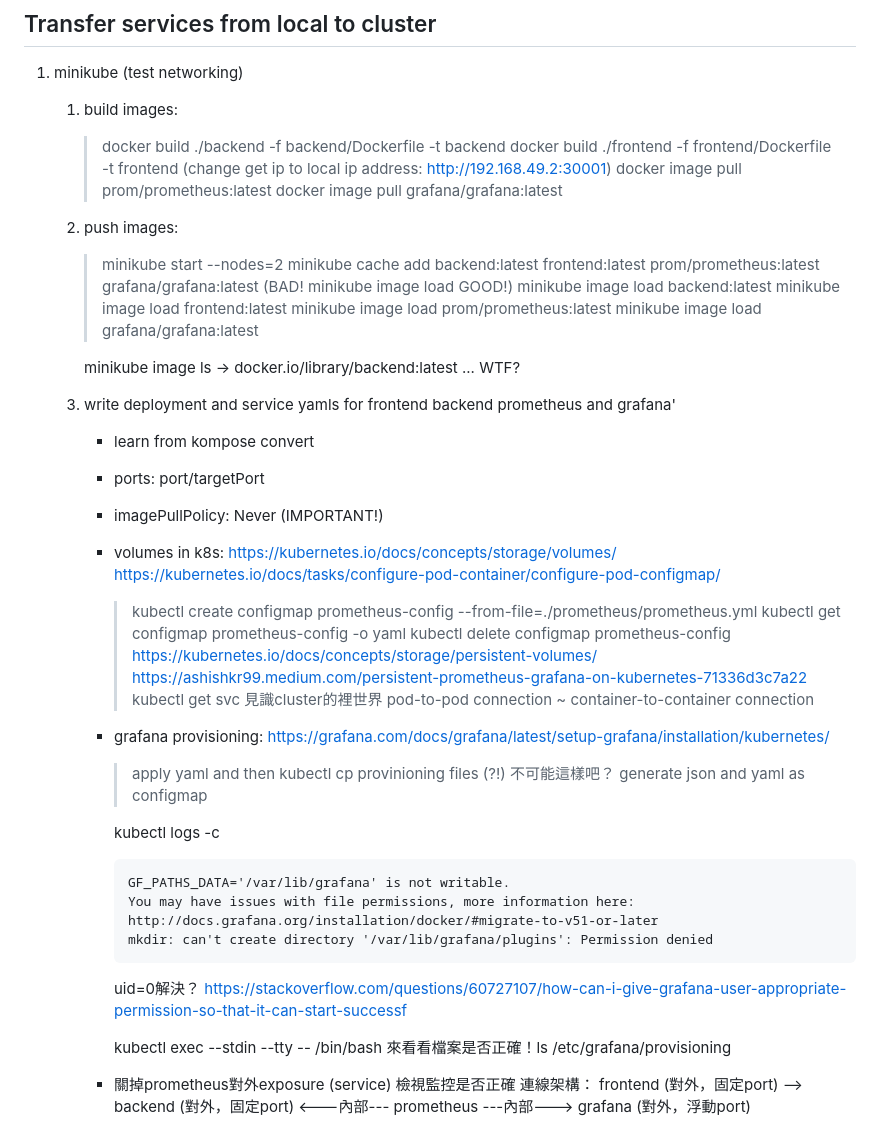
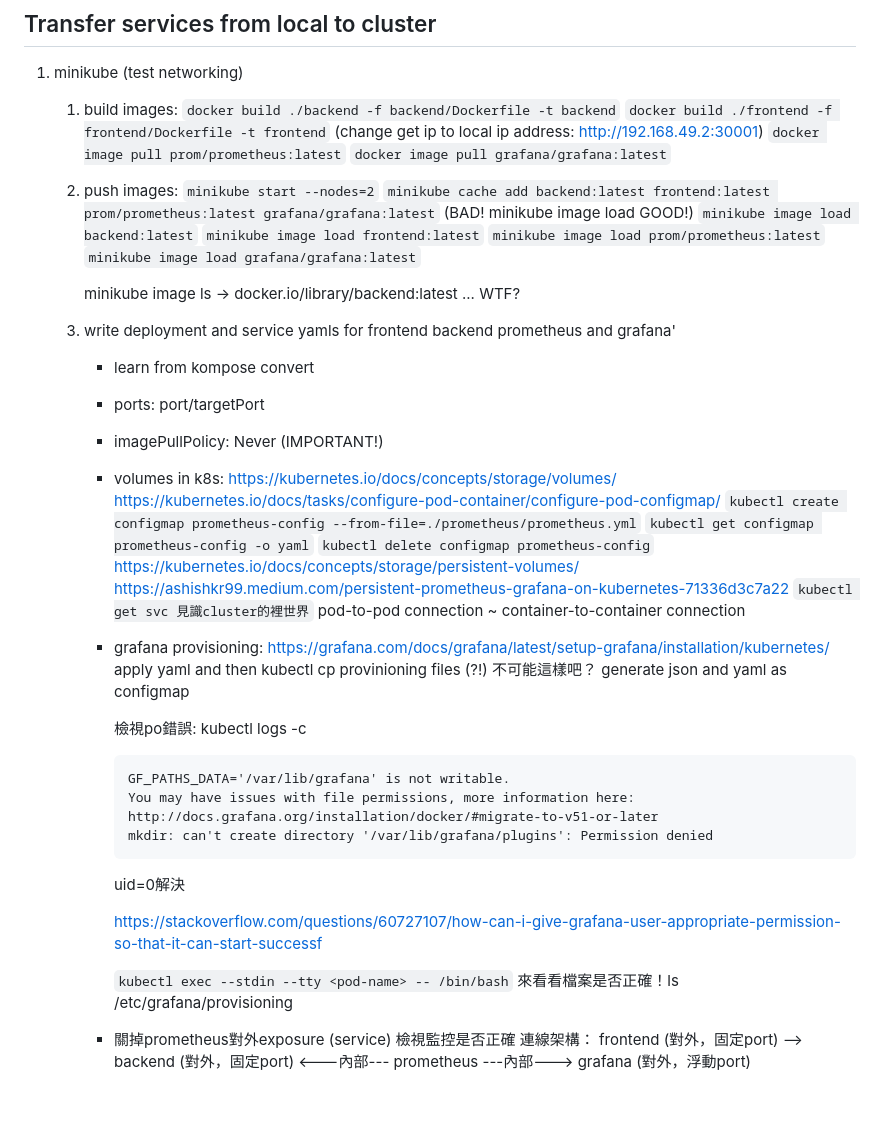
Before and after one commit to KodeWorker/infra-study, a Markdown page: 20250115_transfer_services/readme.md, the part around the change. GitHub-like rendering; blank space fills up the shorter version.

````diff
--- a/20250115_transfer_services/readme.md
+++ b/20250115_transfer_services/readme.md
@@ -2,19 +2,19 @@
 
 1. minikube (test networking)
     1. build images:
-        > docker build ./backend -f backend/Dockerfile -t backend
-        > docker build ./frontend -f frontend/Dockerfile -t frontend
+        ```docker build ./backend -f backend/Dockerfile -t backend```
+        ```docker build ./frontend -f frontend/Dockerfile -t frontend```
         (change get ip to local ip address:  http://192.168.49.2:30001)
-        > docker image pull prom/prometheus:latest
-        > docker image pull grafana/grafana:latest
+        ```docker image pull prom/prometheus:latest```
+        ```docker image pull grafana/grafana:latest```
 
     2. push images:
-        > minikube start --nodes=2
-        > minikube cache add backend:latest frontend:latest prom/prometheus:latest grafana/grafana:latest (BAD! minikube image load GOOD!)
-        > minikube image load backend:latest
-        > minikube image load frontend:latest
-        > minikube image load prom/prometheus:latest
-        > minikube image load grafana/grafana:latest
+        ```minikube start --nodes=2```
+        ```minikube cache add backend:latest frontend:latest prom/prometheus:latest grafana/grafana:latest``` (BAD! minikube image load GOOD!)
+        ```minikube image load backend:latest```
+        ```minikube image load frontend:latest```
+        ```minikube image load prom/prometheus:latest```
+        ```minikube image load grafana/grafana:latest```
 
         minikube image ls -> docker.io/library/backend:latest ... WTF?
     3. write deployment and service yamls for frontend backend prometheus and grafana'
@@ -24,30 +24,32 @@
         - volumes in k8s:
             https://kubernetes.io/docs/concepts/storage/volumes/
             https://kubernetes.io/docs/tasks/configure-pod-container/configure-pod-configmap/
-            > kubectl create configmap prometheus-config --from-file=./prometheus/prometheus.yml
-            > kubectl get configmap prometheus-config -o yaml
-            > kubectl delete configmap prometheus-config
+            ```kubectl create configmap prometheus-config --from-file=./prometheus/prometheus.yml```
+            ```kubectl get configmap prometheus-config -o yaml```
+            ```kubectl delete configmap prometheus-config```
             https://kubernetes.io/docs/concepts/storage/persistent-volumes/
             https://ashishkr99.medium.com/persistent-prometheus-grafana-on-kubernetes-71336d3c7a22
-            > kubectl get svc 見識cluster的裡世界
+            ```kubectl get svc 見識cluster的裡世界```
             pod-to-pod connection ~ container-to-container connection
 
         - grafana provisioning:
             https://grafana.com/docs/grafana/latest/setup-grafana/installation/kubernetes/
-            > apply yaml and then kubectl cp provinioning files (?!)
+            apply yaml and then kubectl cp provinioning files (?!)
             不可能這樣吧？
             generate json and yaml as configmap
 
-            kubectl logs <pod-name> -c <container-name>
+            檢視po錯誤: kubectl logs <pod-name> -c <container-name>
+
             ```
             GF_PATHS_DATA='/var/lib/grafana' is not writable.
             You may have issues with file permissions, more information here: http://docs.grafana.org/installation/docker/#migrate-to-v51-or-later
             mkdir: can't create directory '/var/lib/grafana/plugins': Permission denied
             ```
-            uid=0解決？
+            uid=0解決
+
             https://stackoverflow.com/questions/60727107/how-can-i-give-grafana-user-appropriate-permission-so-that-it-can-start-successf
 
-            kubectl exec --stdin --tty <pod-name> -- /bin/bash
+            ```kubectl exec --stdin --tty <pod-name> -- /bin/bash```
             來看看檔案是否正確！ls /etc/grafana/provisioning
 
         - 關掉prometheus對外exposure (service) 檢視監控是否正確
````
